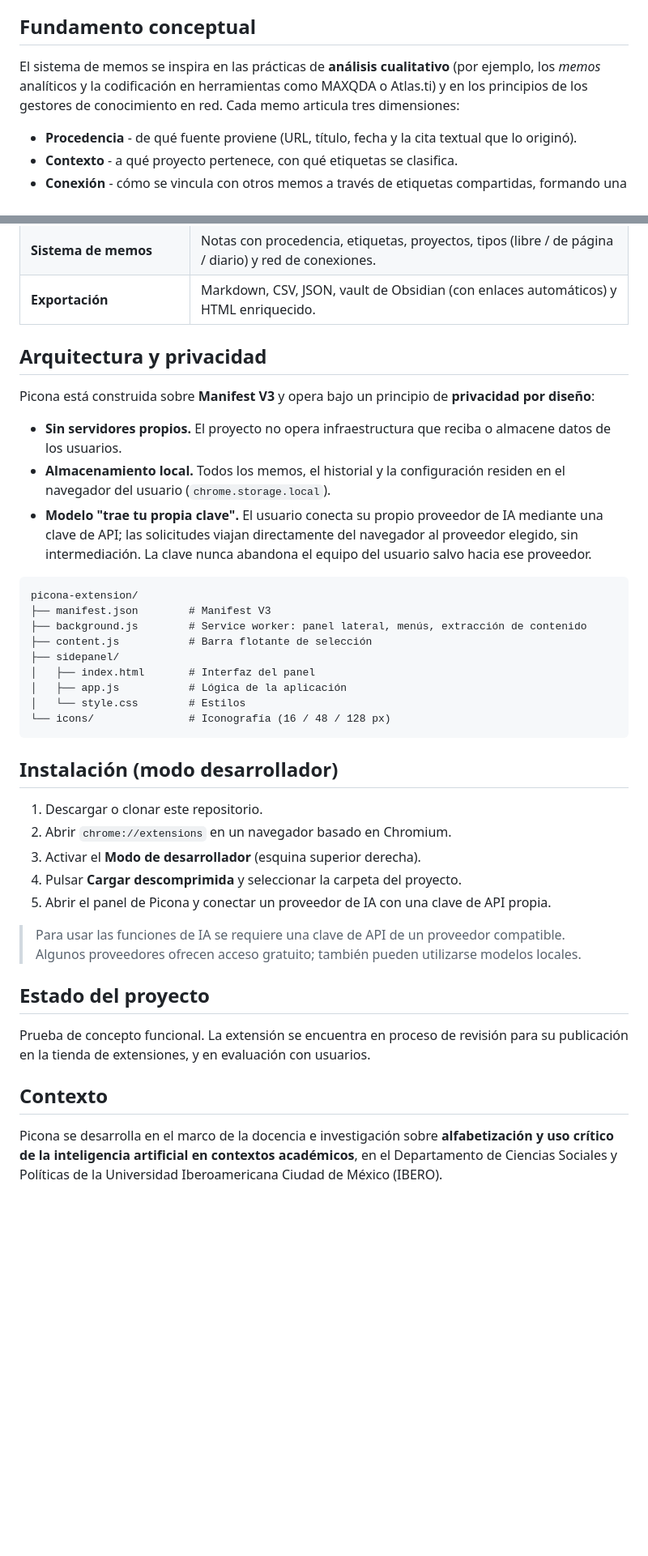
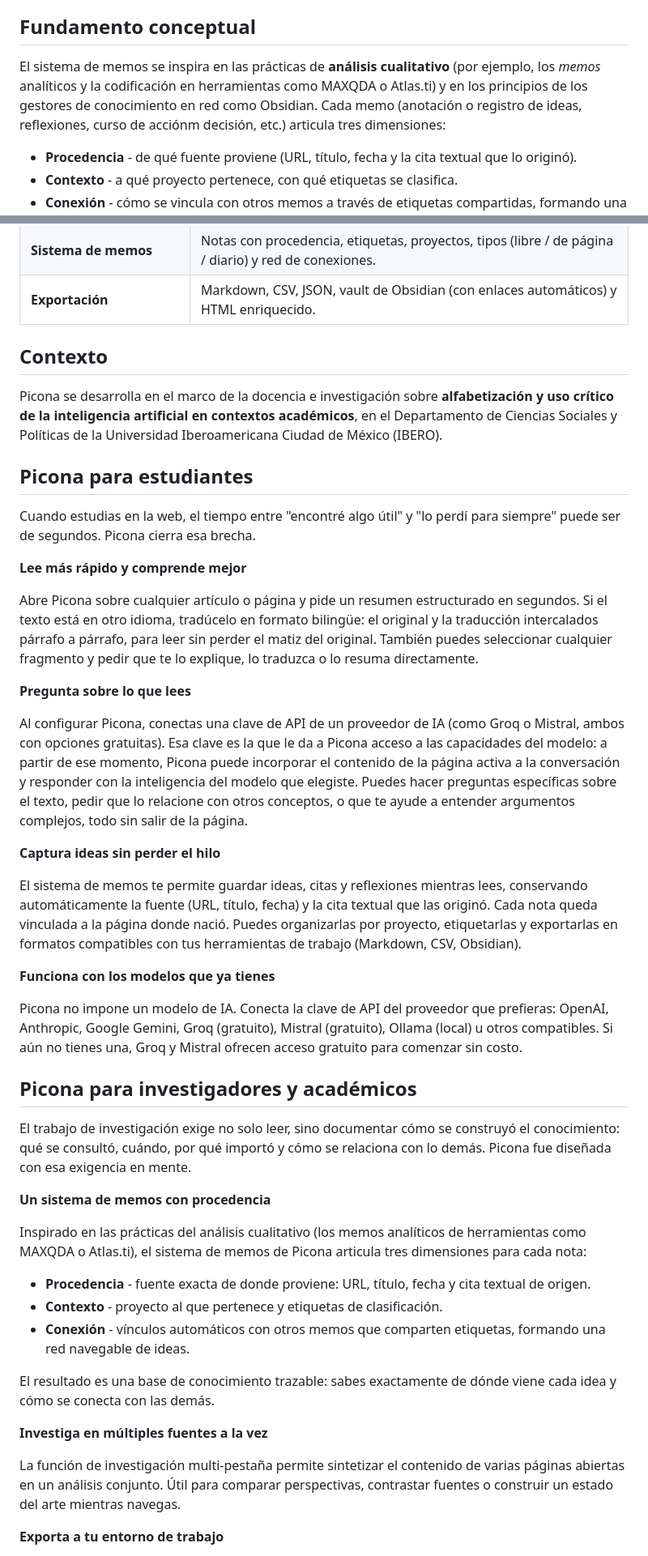
Before and after one commit to tmarquez-mx/picona-extension, a Markdown page: README.md, 2 parts joined by grey strips. Shown at 81% size. GitHub-like rendering; blank space fills up the shorter version.

Commit message:
Revise README for clarity and feature updates
Updated the README to clarify features and installation instructions for Picona, including privacy measures and functionality for students and researchers.

````diff
--- a/README.md
+++ b/README.md
@@ -24,7 +24,7 @@ El proyecto parte de una premisa: el valor de la investigación no está solo en
 
 ## Fundamento conceptual
 
-El sistema de memos se inspira en las prácticas de **análisis cualitativo** (por ejemplo, los *memos* analíticos y la codificación en herramientas como MAXQDA o Atlas.ti) y en los principios de los gestores de conocimiento en red. Cada memo articula tres dimensiones:
+El sistema de memos se inspira en las prácticas de **análisis cualitativo** (por ejemplo, los *memos* analíticos y la codificación en herramientas como MAXQDA o Atlas.ti) y en los principios de los gestores de conocimiento en red como Obsidian. Cada memo (anotación o registro de ideas, reflexiones, curso de acciónm decisión, etc.) articula tres dimensiones:
 
 - **Procedencia** - de qué fuente proviene (URL, título, fecha y la cita textual que lo originó).
 - **Contexto** - a qué proyecto pertenece, con qué etiquetas se clasifica.
@@ -46,40 +46,49 @@ Esta orientación responde a una preocupación pedagógica más amplia: promover
 | **Sistema de memos** | Notas con procedencia, etiquetas, proyectos, tipos (libre / de página / diario) y red de conexiones. |
 | **Exportación** | Markdown, CSV, JSON, vault de Obsidian (con enlaces automáticos) y HTML enriquecido. |
 
-## Arquitectura y privacidad
-
-Picona está construida sobre **Manifest V3** y opera bajo un principio de **privacidad por diseño**:
-
-- **Sin servidores propios.** El proyecto no opera infraestructura que reciba o almacene datos de los usuarios.
-- **Almacenamiento local.** Todos los memos, el historial y la configuración residen en el navegador del usuario (`chrome.storage.local`).
-- **Modelo "trae tu propia clave".** El usuario conecta su propio proveedor de IA mediante una clave de API; las solicitudes viajan directamente del navegador al proveedor elegido, sin intermediación. La clave nunca abandona el equipo del usuario salvo hacia ese proveedor.
-
-```
-picona-extension/
-├── manifest.json        # Manifest V3
-├── background.js        # Service worker: panel lateral, menús, extracción de contenido
-├── content.js           # Barra flotante de selección
-├── sidepanel/
-│   ├── index.html       # Interfaz del panel
-│   ├── app.js           # Lógica de la aplicación
-│   └── style.css        # Estilos
-└── icons/               # Iconografía (16 / 48 / 128 px)
-```
-
-## Instalación (modo desarrollador)
-
-1. Descargar o clonar este repositorio.
-2. Abrir `chrome://extensions` en un navegador basado en Chromium.
-3. Activar el **Modo de desarrollador** (esquina superior derecha).
-4. Pulsar **Cargar descomprimida** y seleccionar la carpeta del proyecto.
-5. Abrir el panel de Picona y conectar un proveedor de IA con una clave de API propia.
-
-> Para usar las funciones de IA se requiere una clave de API de un proveedor compatible. Algunos proveedores ofrecen acceso gratuito; también pueden utilizarse modelos locales.
-
-## Estado del proyecto
-
-Prueba de concepto funcional. La extensión se encuentra en proceso de revisión para su publicación en la tienda de extensiones, y en evaluación con usuarios.
 
 ## Contexto
 
 Picona se desarrolla en el marco de la docencia e investigación sobre **alfabetización y uso crítico de la inteligencia artificial en contextos académicos**, en el Departamento de Ciencias Sociales y Políticas de la Universidad Iberoamericana Ciudad de México (IBERO).
+
+
+## Picona para estudiantes
+
+Cuando estudias en la web, el tiempo entre "encontré algo útil" y "lo perdí para siempre" puede ser de segundos. Picona cierra esa brecha.
+
+**Lee más rápido y comprende mejor**
+
+Abre Picona sobre cualquier artículo o página y pide un resumen estructurado en segundos. Si el texto está en otro idioma, tradúcelo en formato bilingüe: el original y la traducción intercalados párrafo a párrafo, para leer sin perder el matiz del original. También puedes seleccionar cualquier fragmento y pedir que te lo explique, lo traduzca o lo resuma directamente.
+
+**Pregunta sobre lo que lees**
+
+Al configurar Picona, conectas una clave de API de un proveedor de IA (como Groq o Mistral, ambos con opciones gratuitas). Esa clave es la que le da a Picona acceso a las capacidades del modelo: a partir de ese momento, Picona puede incorporar el contenido de la página activa a la conversación y responder con la inteligencia del modelo que elegiste. Puedes hacer preguntas específicas sobre el texto, pedir que lo relacione con otros conceptos, o que te ayude a entender argumentos complejos, todo sin salir de la página.
+
+**Captura ideas sin perder el hilo**
+
+El sistema de memos te permite guardar ideas, citas y reflexiones mientras lees, conservando automáticamente la fuente (URL, título, fecha) y la cita textual que las originó. Cada nota queda vinculada a la página donde nació. Puedes organizarlas por proyecto, etiquetarlas y exportarlas en formatos compatibles con tus herramientas de trabajo (Markdown, CSV, Obsidian).
+
+**Funciona con los modelos que ya tienes**
+
+Picona no impone un modelo de IA. Conecta la clave de API del proveedor que prefieras: OpenAI, Anthropic, Google Gemini, Groq (gratuito), Mistral (gratuito), Ollama (local) u otros compatibles. Si aún no tienes una, Groq y Mistral ofrecen acceso gratuito para comenzar sin costo.
+
+## Picona para investigadores y académicos
+
+El trabajo de investigación exige no solo leer, sino documentar cómo se construyó el conocimiento: qué se consultó, cuándo, por qué importó y cómo se relaciona con lo demás. Picona fue diseñada con esa exigencia en mente.
+
+**Un sistema de memos con procedencia**
+
+Inspirado en las prácticas del análisis cualitativo (los memos analíticos de herramientas como MAXQDA o Atlas.ti), el sistema de memos de Picona articula tres dimensiones para cada nota:
+
+- **Procedencia** - fuente exacta de donde proviene: URL, título, fecha y cita textual de origen.
+- **Contexto** - proyecto al que pertenece y etiquetas de clasificación.
+- **Conexión** - vínculos automáticos con otros memos que comparten etiquetas, formando una red navegable de ideas.
+
+El resultado es una base de conocimiento trazable: sabes exactamente de dónde viene cada idea y cómo se conecta con las demás.
+
+**Investiga en múltiples fuentes a la vez**
+
+La función de investigación multi-pestaña permite sintetizar el contenido de varias páginas abiertas en un análisis conjunto. Útil para comparar perspectivas, contrastar fuentes o construir un estado del arte mientras navegas.
+
+**Exporta a tu entorno de trabajo**
+
````
Also changed, not shown: other parts of README.md (+41 -0 lines).
